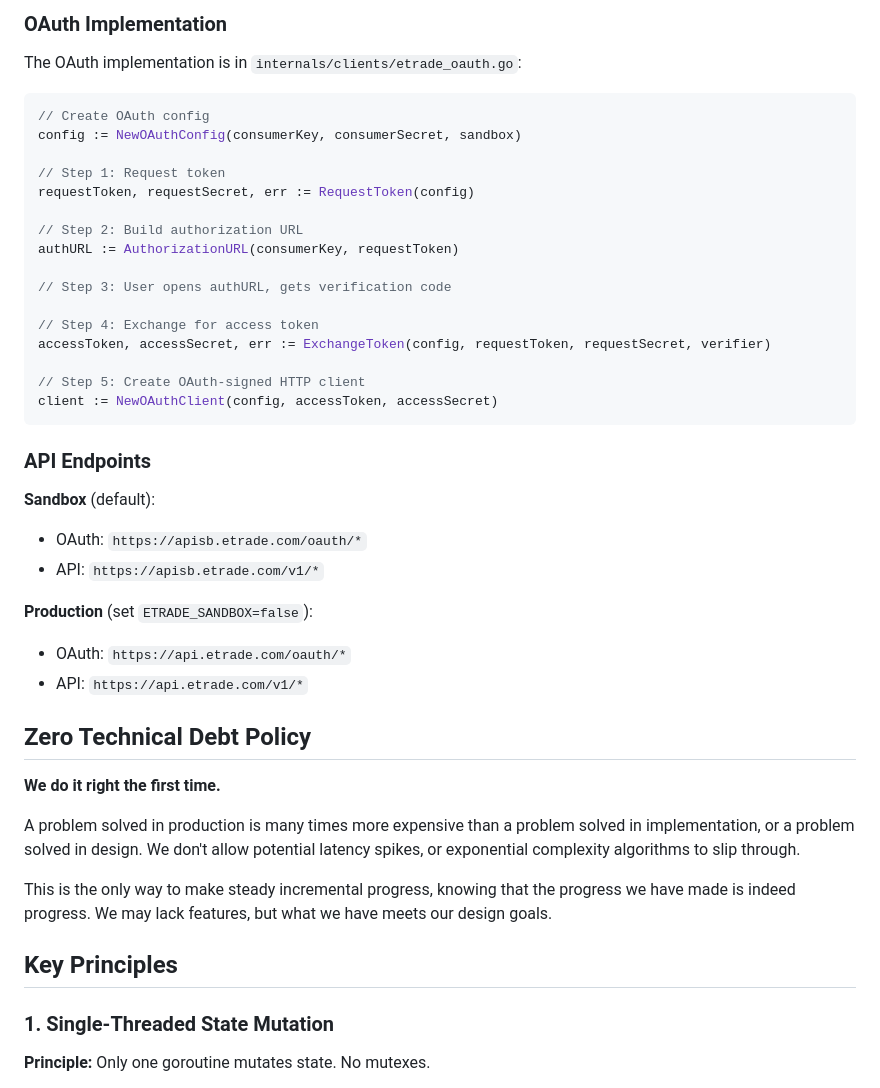
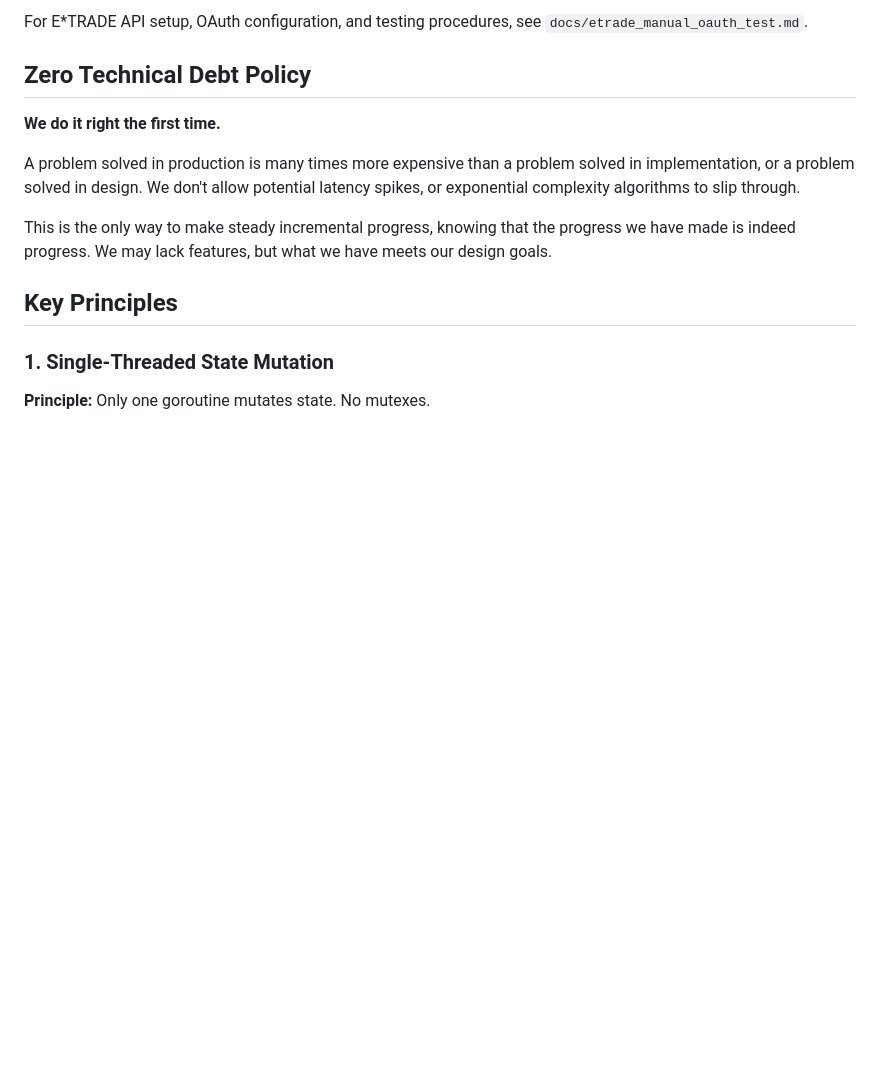
Before and after one commit to codegirl-007/aiplatform, a Markdown page: docs/development.md, the part around one of its changes. Rendered like a GitHub page; blank space fills up the shorter version.

````diff
--- a/docs/development.md
+++ b/docs/development.md
@@ -67,35 +9,4 @@ When token expires, run `go run ./cmd/etrade-oauth-test` again to re-authenticat
-### OAuth Implementation
-
-The OAuth implementation is in `internals/clients/etrade_oauth.go`:
-
-```go
-// Create OAuth config
-config := NewOAuthConfig(consumerKey, consumerSecret, sandbox)
-
-// Step 1: Request token
-requestToken, requestSecret, err := RequestToken(config)
-
-// Step 2: Build authorization URL
-authURL := AuthorizationURL(consumerKey, requestToken)
-
-// Step 3: User opens authURL, gets verification code
-
-// Step 4: Exchange for access token
-accessToken, accessSecret, err := ExchangeToken(config, requestToken, requestSecret, verifier)
-
-// Step 5: Create OAuth-signed HTTP client
-client := NewOAuthClient(config, accessToken, accessSecret)
-```
-
-### API Endpoints
-
-**Sandbox** (default):
-- OAuth: `https://apisb.etrade.com/oauth/*`
-- API: `https://apisb.etrade.com/v1/*`
-
-**Production** (set `ETRADE_SANDBOX=false`):
-- OAuth: `https://api.etrade.com/oauth/*`
-- API: `https://api.etrade.com/v1/*`
+For E*TRADE API setup, OAuth configuration, and testing procedures, see `docs/etrade_manual_oauth_test.md`.
 
 ## Zero Technical Debt Policy
 
````
Also changed, not shown: other parts of docs/development.md (+1 -59 lines).
